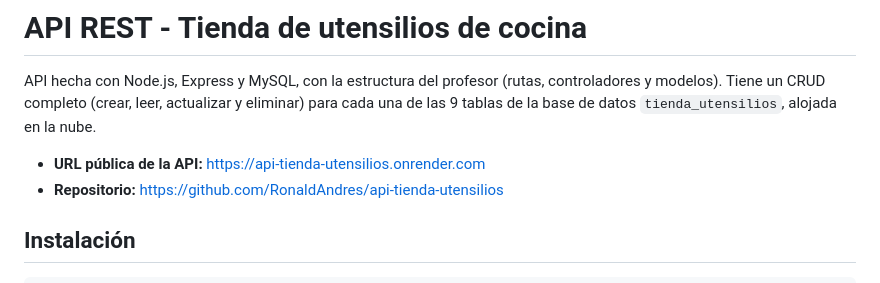
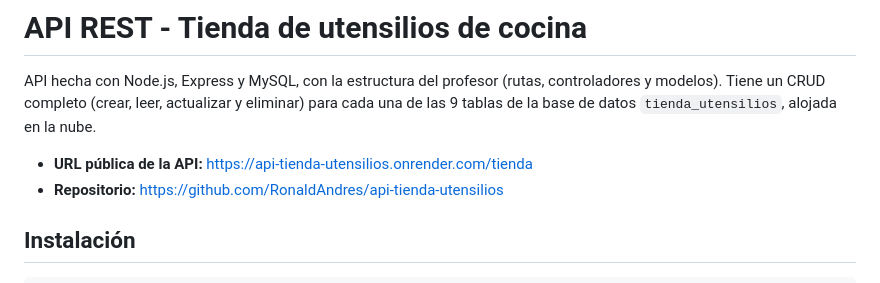
Before and after one commit to RonaldAndres/api-tienda-utensilios, a Markdown page: README.md, the part around the change. Rendered like a GitHub page.

Commit message:
Fix public API URL in README
Updated the public API URL in the README.

```diff
--- a/README.md
+++ b/README.md
@@ -2,7 +2,7 @@
 
 API hecha con Node.js, Express y MySQL, con la estructura del profesor (rutas, controladores y modelos). Tiene un CRUD completo (crear, leer, actualizar y eliminar) para cada una de las 9 tablas de la base de datos `tienda_utensilios`, alojada en la nube.
 
-- **URL pública de la API:** https://api-tienda-utensilios.onrender.com
+- **URL pública de la API:** https://api-tienda-utensilios.onrender.com/tienda
 - **Repositorio:** https://github.com/RonaldAndres/api-tienda-utensilios
 
 ## Instalación
```
